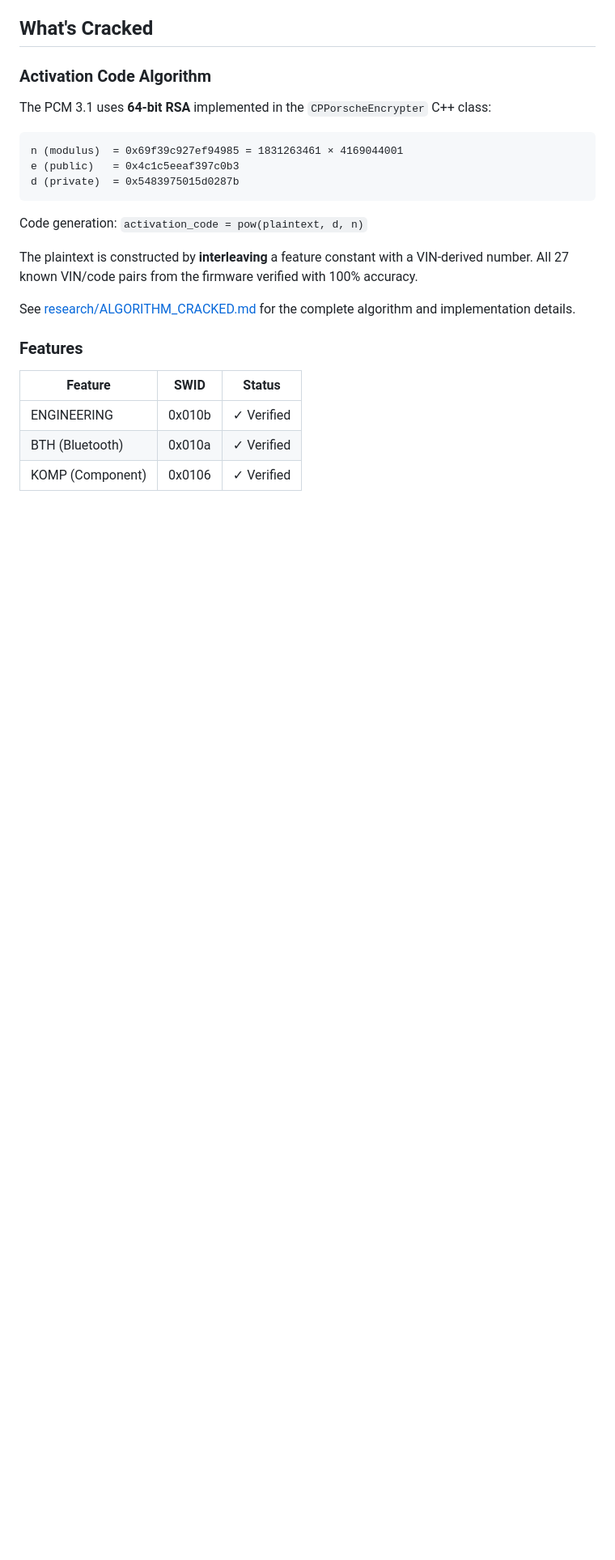
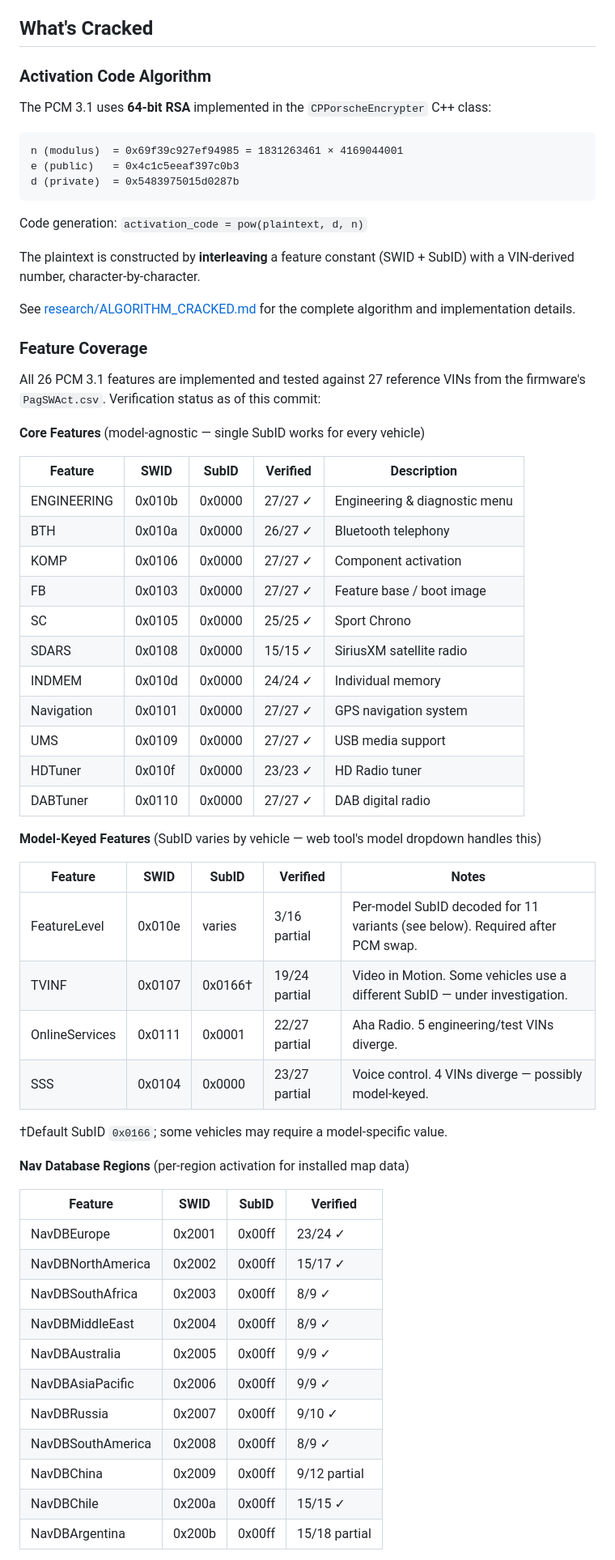
Before and after one commit to dspl1236/PCM-Forge, a Markdown page: README.md, the part around one of its changes. Shown at 81% size. Drawn GitHub-style; blank space fills up the shorter version.

Commit message:
README: expand features table to all 26, honest per-feature verification counts + FeatureLevel SubID decode table

```diff
--- a/README.md
+++ b/README.md
@@ -49,14 +49,54 @@ d (private)  = 0x5483975015d0287b
 
 Code generation: `activation_code = pow(plaintext, d, n)`
 
-The plaintext is constructed by **interleaving** a feature constant with a VIN-derived number. All 27 known VIN/code pairs from the firmware verified with 100% accuracy.
+The plaintext is constructed by **interleaving** a feature constant (SWID + SubID) with a VIN-derived number, character-by-character.
 
 See [research/ALGORITHM_CRACKED.md](research/ALGORITHM_CRACKED.md) for the complete algorithm and implementation details.
 
-### Features
+### Feature Coverage
 
-| Feature | SWID | Status |
-|---------|------|--------|
-| ENGINEERING | 0x010b | ✓ Verified |
-| BTH (Bluetooth) | 0x010a | ✓ Verified |
-| KOMP (Component) | 0x0106 | ✓ Verified |
+All 26 PCM 3.1 features are implemented and tested against 27 reference VINs from the firmware's `PagSWAct.csv`. Verification status as of this commit:
+
+**Core Features** (model-agnostic — single SubID works for every vehicle)
+
+| Feature | SWID | SubID | Verified | Description |
+|---------|------|-------|----------|-------------|
+| ENGINEERING | 0x010b | 0x0000 | 27/27 ✓ | Engineering & diagnostic menu |
+| BTH | 0x010a | 0x0000 | 26/27 ✓ | Bluetooth telephony |
+| KOMP | 0x0106 | 0x0000 | 27/27 ✓ | Component activation |
+| FB | 0x0103 | 0x0000 | 27/27 ✓ | Feature base / boot image |
+| SC | 0x0105 | 0x0000 | 25/25 ✓ | Sport Chrono |
+| SDARS | 0x0108 | 0x0000 | 15/15 ✓ | SiriusXM satellite radio |
+| INDMEM | 0x010d | 0x0000 | 24/24 ✓ | Individual memory |
+| Navigation | 0x0101 | 0x0000 | 27/27 ✓ | GPS navigation system |
+| UMS | 0x0109 | 0x0000 | 27/27 ✓ | USB media support |
+| HDTuner | 0x010f | 0x0000 | 23/23 ✓ | HD Radio tuner |
+| DABTuner | 0x0110 | 0x0000 | 27/27 ✓ | DAB digital radio |
+
+**Model-Keyed Features** (SubID varies by vehicle — web tool's model dropdown handles this)
+
+| Feature | SWID | SubID | Verified | Notes |
+|---------|------|-------|----------|-------|
+| FeatureLevel | 0x010e | varies | 3/16 partial | Per-model SubID decoded for 11 variants (see below). Required after PCM swap. |
+| TVINF | 0x0107 | 0x0166† | 19/24 partial | Video in Motion. Some vehicles use a different SubID — under investigation. |
+| OnlineServices | 0x0111 | 0x0001 | 22/27 partial | Aha Radio. 5 engineering/test VINs diverge. |
+| SSS | 0x0104 | 0x0000 | 23/27 partial | Voice control. 4 VINs diverge — possibly model-keyed. |
+
+†Default SubID `0x0166`; some vehicles may require a model-specific value.
+
+**Nav Database Regions** (per-region activation for installed map data)
+
+| Feature | SWID | SubID | Verified |
+|---------|------|-------|----------|
+| NavDBEurope | 0x2001 | 0x00ff | 23/24 ✓ |
+| NavDBNorthAmerica | 0x2002 | 0x00ff | 15/17 ✓ |
+| NavDBSouthAfrica | 0x2003 | 0x00ff | 8/9 ✓ |
+| NavDBMiddleEast | 0x2004 | 0x00ff | 8/9 ✓ |
+| NavDBAustralia | 0x2005 | 0x00ff | 9/9 ✓ |
+| NavDBAsiaPacific | 0x2006 | 0x00ff | 9/9 ✓ |
+| NavDBRussia | 0x2007 | 0x00ff | 9/10 ✓ |
+| NavDBSouthAmerica | 0x2008 | 0x00ff | 8/9 ✓ |
+| NavDBChina | 0x2009 | 0x00ff | 9/12 partial |
+| NavDBChile | 0x200a | 0x00ff | 15/15 ✓ |
+| NavDBArgentina | 0x200b | 0x00ff | 15/18 partial |
+
```
Also changed, not shown: other parts of README.md (+41 -4 lines).
